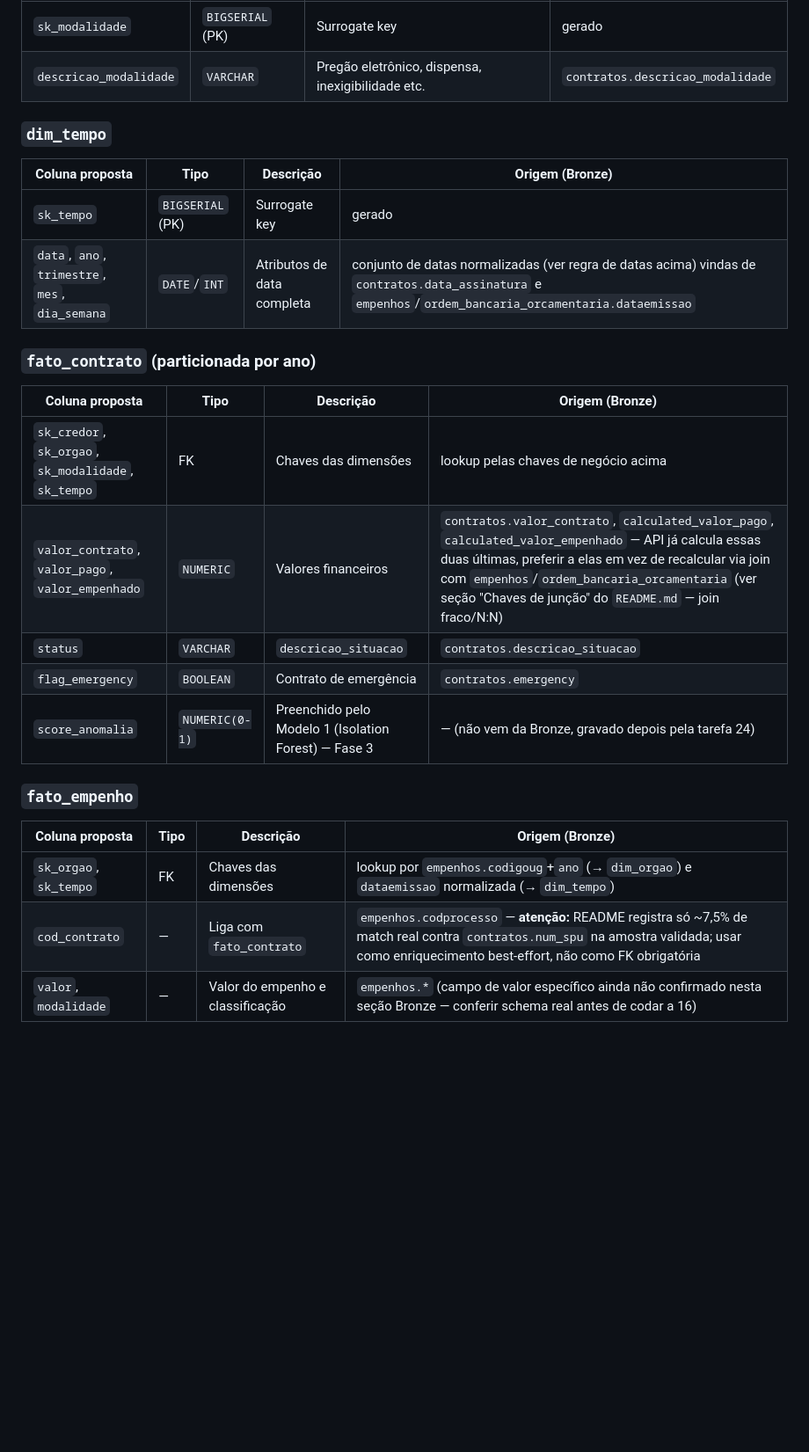
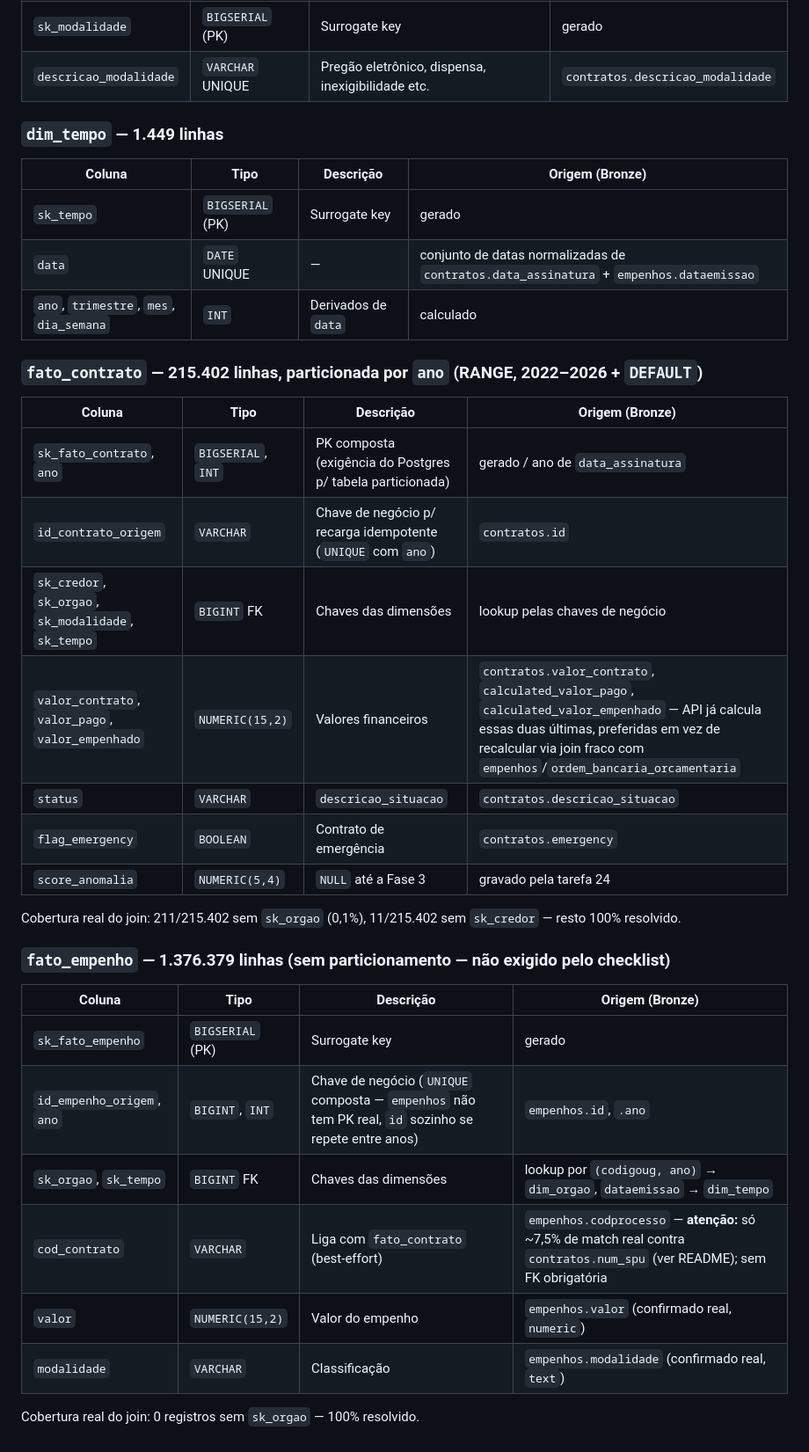
Before and after one commit to jaimejrs/data-engineering-lab-PY03, a Markdown page: documentacao/dicionario-dados.md, the part around one of its changes. Shown at 88% size. Rendered like a GitHub page; blank space fills up the shorter version.

```diff
--- a/documentacao/dicionario-dados.md
+++ b/documentacao/dicionario-dados.md
@@ -142,28 +180,39 @@ a cargo de quem implementar as tarefas 15 (modelagem) e 16 (DDL).
 |---|---|---|---|
 | `sk_modalidade` | `BIGSERIAL` (PK) | Surrogate key | gerado |
-| `descricao_modalidade` | `VARCHAR` | Pregão eletrônico, dispensa, inexigibilidade etc. | `contratos.descricao_modalidade` |
+| `descricao_modalidade` | `VARCHAR` UNIQUE | Pregão eletrônico, dispensa, inexigibilidade etc. | `contratos.descricao_modalidade` |
 
-### `dim_tempo`
+### `dim_tempo` — 1.449 linhas
 
-| Coluna proposta | Tipo | Descrição | Origem (Bronze) |
+| Coluna | Tipo | Descrição | Origem (Bronze) |
 |---|---|---|---|
 | `sk_tempo` | `BIGSERIAL` (PK) | Surrogate key | gerado |
-| `data`, `ano`, `trimestre`, `mes`, `dia_semana` | `DATE`/`INT` | Atributos de data completa | conjunto de datas normalizadas (ver regra de datas acima) vindas de `contratos.data_assinatura` e `empenhos`/`ordem_bancaria_orcamentaria.dataemissao` |
+| `data` | `DATE` UNIQUE | — | conjunto de datas normalizadas de `contratos.data_assinatura` + `empenhos.dataemissao` |
+| `ano`, `trimestre`, `mes`, `dia_semana` | `INT` | Derivados de `data` | calculado |
 
-### `fato_contrato` (particionada por ano)
+### `fato_contrato` — 215.402 linhas, particionada por `ano` (RANGE, 2022–2026 + `DEFAULT`)
 
-| Coluna proposta | Tipo | Descrição | Origem (Bronze) |
+| Coluna | Tipo | Descrição | Origem (Bronze) |
 |---|---|---|---|
-| `sk_credor`, `sk_orgao`, `sk_modalidade`, `sk_tempo` | FK | Chaves das dimensões | lookup pelas chaves de negócio acima |
-| `valor_contrato`, `valor_pago`, `valor_empenhado` | `NUMERIC` | Valores financeiros | `contratos.valor_contrato`, `calculated_valor_pago`, `calculated_valor_empenhado` — API já calcula essas duas últimas, preferir a elas em vez de recalcular via join com `empenhos`/`ordem_bancaria_orcamentaria` (ver seção "Chaves de junção" do `README.md` — join fraco/N:N) |
+| `sk_fato_contrato`, `ano` | `BIGSERIAL`, `INT` | PK composta (exigência do Postgres p/ tabela particionada) | gerado / ano de `data_assinatura` |
+| `id_contrato_origem` | `VARCHAR` | Chave de negócio p/ recarga idempotente (`UNIQUE` com `ano`) | `contratos.id` |
+| `sk_credor`, `sk_orgao`, `sk_modalidade`, `sk_tempo` | `BIGINT` FK | Chaves das dimensões | lookup pelas chaves de negócio |
+| `valor_contrato`, `valor_pago`, `valor_empenhado` | `NUMERIC(15,2)` | Valores financeiros | `contratos.valor_contrato`, `calculated_valor_pago`, `calculated_valor_empenhado` — API já calcula essas duas últimas, preferidas em vez de recalcular via join fraco com `empenhos`/`ordem_bancaria_orcamentaria` |
 | `status` | `VARCHAR` | `descricao_situacao` | `contratos.descricao_situacao` |
 | `flag_emergency` | `BOOLEAN` | Contrato de emergência | `contratos.emergency` |
-| `score_anomalia` | `NUMERIC(0-1)` | Preenchido pelo Modelo 1 (Isolation Forest) — Fase 3 | — (não vem da Bronze, gravado depois pela tarefa 24) |
+| `score_anomalia` | `NUMERIC(5,4)` | `NULL` até a Fase 3 | gravado pela tarefa 24 |
 
-### `fato_empenho`
+Cobertura real do join: 211/215.402 sem `sk_orgao` (0,1%), 11/215.402 sem `sk_credor` — resto
+100% resolvido.
 
-| Coluna proposta | Tipo | Descrição | Origem (Bronze) |
+### `fato_empenho` — 1.376.379 linhas (sem particionamento — não exigido pelo checklist)
+
+| Coluna | Tipo | Descrição | Origem (Bronze) |
 |---|---|---|---|
-| `sk_orgao`, `sk_tempo` | FK | Chaves das dimensões | lookup por `empenhos.codigoug`+`ano` (→ `dim_orgao`) e `dataemissao` normalizada (→ `dim_tempo`) |
-| `cod_contrato` | — | Liga com `fato_contrato` | `empenhos.codprocesso` — **atenção:** README registra só ~7,5% de match real contra `contratos.num_spu` na amostra validada; usar como enriquecimento best-effort, não como FK obrigatória |
-| `valor`, `modalidade` | — | Valor do empenho e classificação | `empenhos.*` (campo de valor específico ainda não confirmado nesta seção Bronze — conferir schema real antes de codar a 16) |
+| `sk_fato_empenho` | `BIGSERIAL` (PK) | Surrogate key | gerado |
+| `id_empenho_origem`, `ano` | `BIGINT`, `INT` | Chave de negócio (`UNIQUE` composta — `empenhos` não tem PK real, `id` sozinho se repete entre anos) | `empenhos.id`, `.ano` |
+| `sk_orgao`, `sk_tempo` | `BIGINT` FK | Chaves das dimensões | lookup por `(codigoug, ano)` → `dim_orgao`, `dataemissao` → `dim_tempo` |
+| `cod_contrato` | `VARCHAR` | Liga com `fato_contrato` (best-effort) | `empenhos.codprocesso` — **atenção:** só ~7,5% de match real contra `contratos.num_spu` (ver README); sem FK obrigatória |
+| `valor` | `NUMERIC(15,2)` | Valor do empenho | `empenhos.valor` (confirmado real, `numeric`) |
+| `modalidade` | `VARCHAR` | Classificação | `empenhos.modalidade` (confirmado real, `text`) |
+
+Cobertura real do join: 0 registros sem `sk_orgao` — 100% resolvido.
```
Also changed, not shown: other parts of documentacao/dicionario-dados.md (+66 -28 lines).
